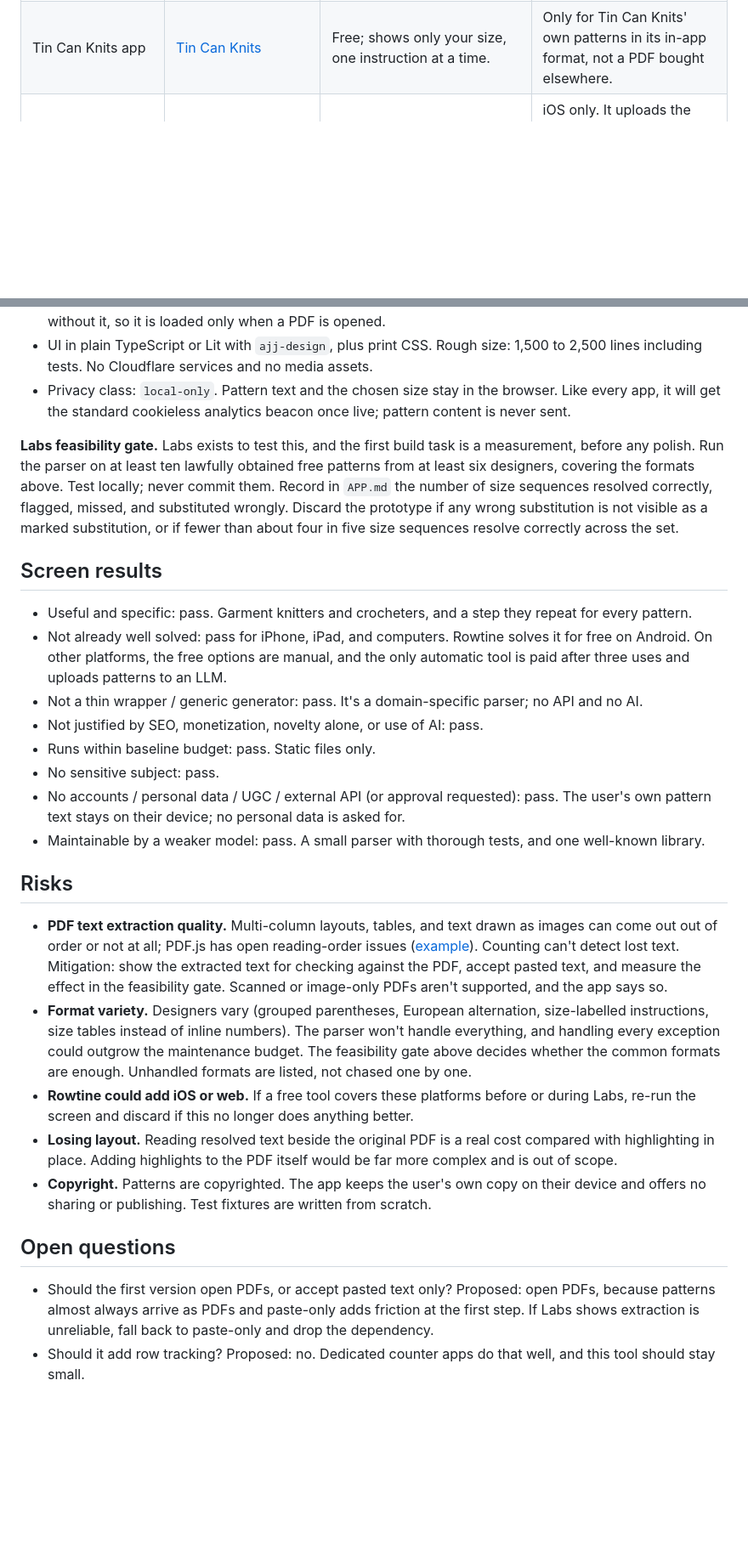
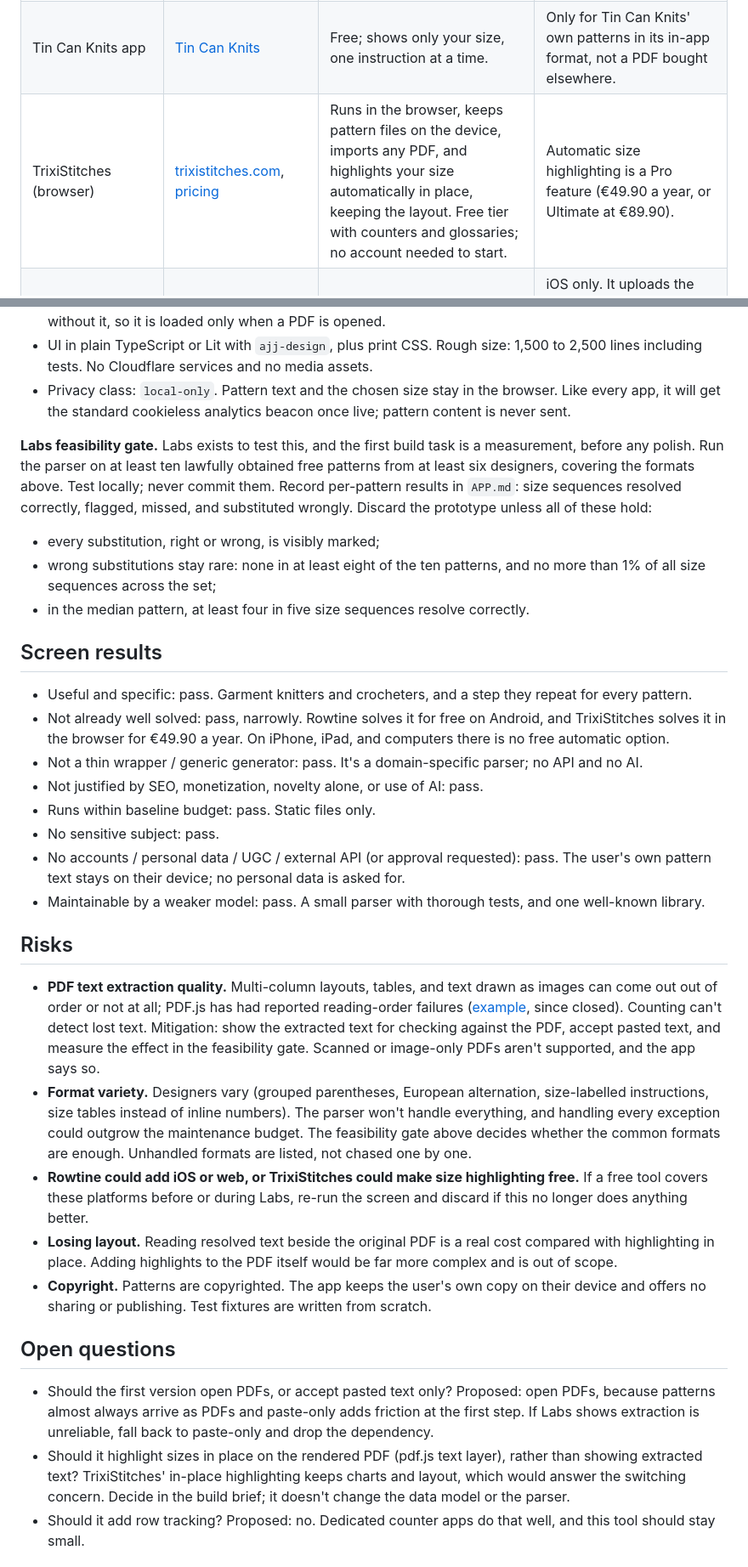
Before and after one commit to ajustinjames/project-100, a Markdown page: candidates/size-sieve/PROPOSAL.md, 2 parts joined by grey strips. Shown at 85% size. Drawn GitHub-style; blank space fills up the shorter version.

```diff
--- a/candidates/size-sieve/PROPOSAL.md
+++ b/candidates/size-sieve/PROPOSAL.md
@@ -37,6 +37,7 @@ Charts and schematics are images, so they aren't reproduced. The resolved text i
 | Highlighting in a PDF app: My Row Counter, knitCompanion | [My Row Counter](https://rowcounterapp.com/), [knitCompanion review](https://pdxknitterati.com/2019/05/30/knitcompanion-review/) | Keep the original PDF; add row tracking and counters. My Row Counter's highlighter is free. | Highlighting is manual, one number at a time. knitCompanion's highlighting is in its paid Essentials tier ($9.99 a year in that 2019 review). |
 | Rowtine (Android) | [F-Droid](https://f-droid.org/en/packages/com.rowtine.app/), [GitHub](https://github.com/alxia0/rowtine) | Free, Apache-2.0, offline, no account. Imports a PDF and filters "every number in the text... down to the chosen size", in four languages, with row tracking, charts, and stash management. | Android only, with no iOS or web version mentioned. Knitters on iPhone, iPad, or a computer can't use it. |
 | Tin Can Knits app | [Tin Can Knits](https://blog.tincanknits.com/share-the-tin-can-knits-app/) | Free; shows only your size, one instruction at a time. | Only for Tin Can Knits' own patterns in its in-app format, not a PDF bought elsewhere. |
+| TrixiStitches (browser) | [trixistitches.com](https://trixistitches.com/), [pricing](https://trixistitches.com/pricing) | Runs in the browser, keeps pattern files on the device, imports any PDF, and highlights your size automatically in place, keeping the layout. Free tier with counters and glossaries; no account needed to start. | Automatic size highlighting is a Pro feature (€49.90 a year, or Ultimate at €89.90). |
 | InterTwined (iOS) | [tryintertwined.com](https://www.tryintertwined.com/) | Extracts a pattern for a chosen size automatically, and adds row tracking. | iOS only. It uploads the pattern to be processed by a commercial LLM API. Three free extractions, then paid credits ($4.99 packs). |
 | Grading tools for pattern *designers* | [KnitGrader](https://knitgrader.com/pattern-grading-generator/) | Compute per-size numbers from gauge and measurements when writing a pattern. | They don't read a pattern you bought, so they don't solve this. |
 
@@ -55,12 +56,16 @@ Rowtine shows that deterministic, on-device size filtering is feasible and wante
 - UI in plain TypeScript or Lit with `ajj-design`, plus print CSS. Rough size: 1,500 to 2,500 lines including tests. No Cloudflare services and no media assets.
 - Privacy class: `local-only`. Pattern text and the chosen size stay in the browser. Like every app, it will get the standard cookieless analytics beacon once live; pattern content is never sent.
 
-**Labs feasibility gate.** Labs exists to test this, and the first build task is a measurement, before any polish. Run the parser on at least ten lawfully obtained free patterns from at least six designers, covering the formats above. Test locally; never commit them. Record in `APP.md` the number of size sequences resolved correctly, flagged, missed, and substituted wrongly. Discard the prototype if any wrong substitution is not visible as a marked substitution, or if fewer than about four in five size sequences resolve correctly across the set.
+**Labs feasibility gate.** Labs exists to test this, and the first build task is a measurement, before any polish. Run the parser on at least ten lawfully obtained free patterns from at least six designers, covering the formats above. Test locally; never commit them. Record per-pattern results in `APP.md`: size sequences resolved correctly, flagged, missed, and substituted wrongly. Discard the prototype unless all of these hold:
+
+- every substitution, right or wrong, is visibly marked;
+- wrong substitutions stay rare: none in at least eight of the ten patterns, and no more than 1% of all size sequences across the set;
+- in the median pattern, at least four in five size sequences resolve correctly.
 
 ## Screen results
 
 - Useful and specific: pass. Garment knitters and crocheters, and a step they repeat for every pattern.
-- Not already well solved: pass for iPhone, iPad, and computers. Rowtine solves it for free on Android. On other platforms, the free options are manual, and the only automatic tool is paid after three uses and uploads patterns to an LLM.
+- Not already well solved: pass, narrowly. Rowtine solves it for free on Android, and TrixiStitches solves it in the browser for €49.90 a year. On iPhone, iPad, and computers there is no free automatic option.
 - Not a thin wrapper / generic generator: pass. It's a domain-specific parser; no API and no AI.
 - Not justified by SEO, monetization, novelty alone, or use of AI: pass.
 - Runs within baseline budget: pass. Static files only.
@@ -70,15 +75,16 @@ Rowtine shows that deterministic, on-device size filtering is feasible and wante
 
 ## Risks
 
-- **PDF text extraction quality.** Multi-column layouts, tables, and text drawn as images can come out out of order or not at all; PDF.js has open reading-order issues ([example](https://github.com/mozilla/pdf.js/issues/14493)). Counting can't detect lost text. Mitigation: show the extracted text for checking against the PDF, accept pasted text, and measure the effect in the feasibility gate. Scanned or image-only PDFs aren't supported, and the app says so.
+- **PDF text extraction quality.** Multi-column layouts, tables, and text drawn as images can come out out of order or not at all; PDF.js has had reported reading-order failures ([example](https://github.com/mozilla/pdf.js/issues/14493), since closed). Counting can't detect lost text. Mitigation: show the extracted text for checking against the PDF, accept pasted text, and measure the effect in the feasibility gate. Scanned or image-only PDFs aren't supported, and the app says so.
 - **Format variety.** Designers vary (grouped parentheses, European alternation, size-labelled instructions, size tables instead of inline numbers). The parser won't handle everything, and handling every exception could outgrow the maintenance budget. The feasibility gate above decides whether the common formats are enough. Unhandled formats are listed, not chased one by one.
-- **Rowtine could add iOS or web.** If a free tool covers these platforms before or during Labs, re-run the screen and discard if this no longer does anything better.
+- **Rowtine could add iOS or web, or TrixiStitches could make size highlighting free.** If a free tool covers these platforms before or during Labs, re-run the screen and discard if this no longer does anything better.
 - **Losing layout.** Reading resolved text beside the original PDF is a real cost compared with highlighting in place. Adding highlights to the PDF itself would be far more complex and is out of scope.
 - **Copyright.** Patterns are copyrighted. The app keeps the user's own copy on their device and offers no sharing or publishing. Test fixtures are written from scratch.
 
 ## Open questions
 
 - Should the first version open PDFs, or accept pasted text only? Proposed: open PDFs, because patterns almost always arrive as PDFs and paste-only adds friction at the first step. If Labs shows extraction is unreliable, fall back to paste-only and drop the dependency.
+- Should it highlight sizes in place on the rendered PDF (pdf.js text layer), rather than showing extracted text? TrixiStitches' in-place highlighting keeps charts and layout, which would answer the switching concern. Decide in the build brief; it doesn't change the data model or the parser.
 - Should it add row tracking? Proposed: no. Dedicated counter apps do that well, and this tool should stay small.
 
 ## Escalations needed
```
Also changed, not shown: other parts of candidates/size-sieve/PROPOSAL.md (+14 -2 lines).
